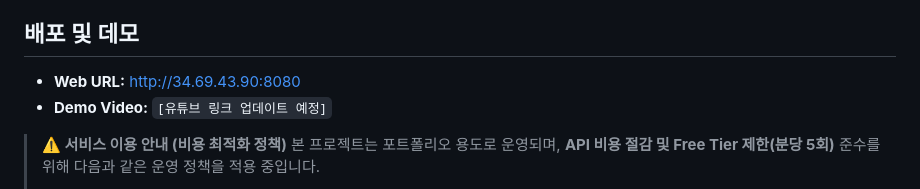
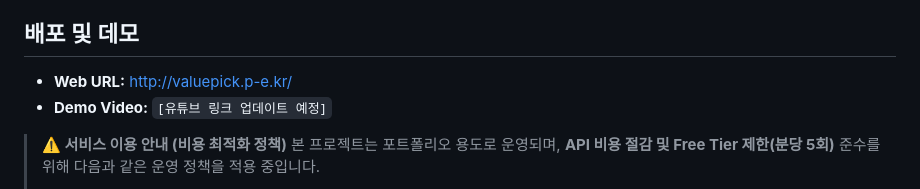
Before and after one commit to alstn9213/company_value_project, a Markdown page: README.md, the part around the change. Rendered like a GitHub page.

Commit message:
freat:20251229 임시

```diff
--- a/README.md
+++ b/README.md
@@ -17,7 +17,7 @@
 
 ## 배포 및 데모
 
-- **Web URL:** http://34.69.43.90:8080
+- **Web URL:** http://valuepick.p-e.kr/
 - **Demo Video:** `[유튜브 링크 업데이트 예정]`
 
 > **⚠️ 서비스 이용 안내 (비용 최적화 정책)**
```
